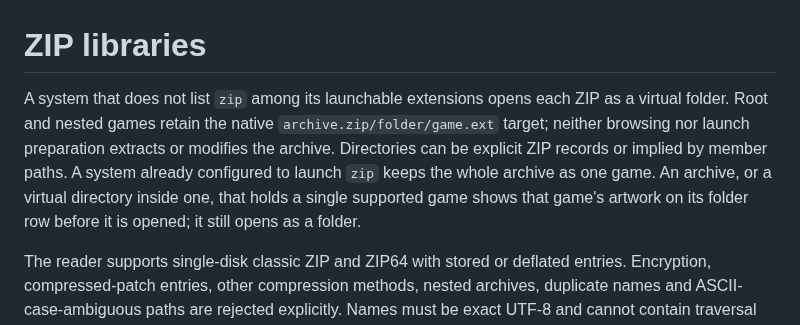
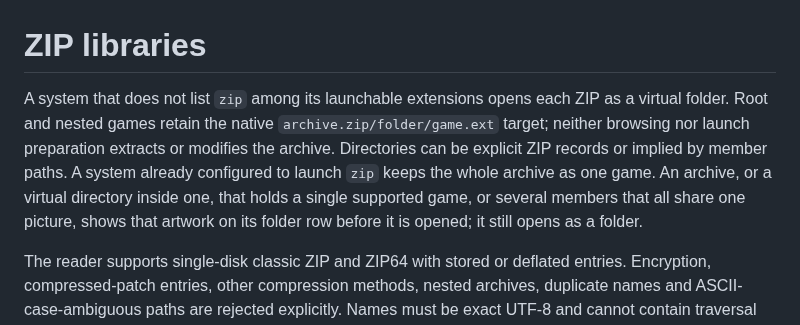
Before and after one commit to giancarloerra/Degauss, a Markdown page: docs/zip-libraries.md, the part around the change. Drawn GitHub-style.

Commit message:
Say a ZIP of members sharing one picture shows it
The ZIP document named only the single-game archive, while the folder rule in the README and gather_folder_cover also give an archive row the picture its members all share.

```diff
--- a/docs/zip-libraries.md
+++ b/docs/zip-libraries.md
@@ -1,6 +1,6 @@
 # ZIP libraries
 
-A system that does not list `zip` among its launchable extensions opens each ZIP as a virtual folder. Root and nested games retain the native `archive.zip/folder/game.ext` target; neither browsing nor launch preparation extracts or modifies the archive. Directories can be explicit ZIP records or implied by member paths. A system already configured to launch `zip` keeps the whole archive as one game. An archive, or a virtual directory inside one, that holds a single supported game shows that game's artwork on its folder row before it is opened; it still opens as a folder.
+A system that does not list `zip` among its launchable extensions opens each ZIP as a virtual folder. Root and nested games retain the native `archive.zip/folder/game.ext` target; neither browsing nor launch preparation extracts or modifies the archive. Directories can be explicit ZIP records or implied by member paths. A system already configured to launch `zip` keeps the whole archive as one game. An archive, or a virtual directory inside one, that holds a single supported game, or several members that all share one picture, shows that artwork on its folder row before it is opened; it still opens as a folder.
 
 The reader supports single-disk classic ZIP and ZIP64 with stored or deflated entries. Encryption, compressed-patch entries, other compression methods, nested archives, duplicate names and ASCII-case-ambiguous paths are rejected explicitly. Names must be exact UTF-8 and cannot contain traversal components, ambiguous separators or control characters. The complete native target must fit 1,023 bytes and the member filename must fit 260 bytes, matching the relevant Main buffers. An earlier `.zip` substring in the outer path is unsupported because Main splits its native ZIP target at the first such substring.
 
```
